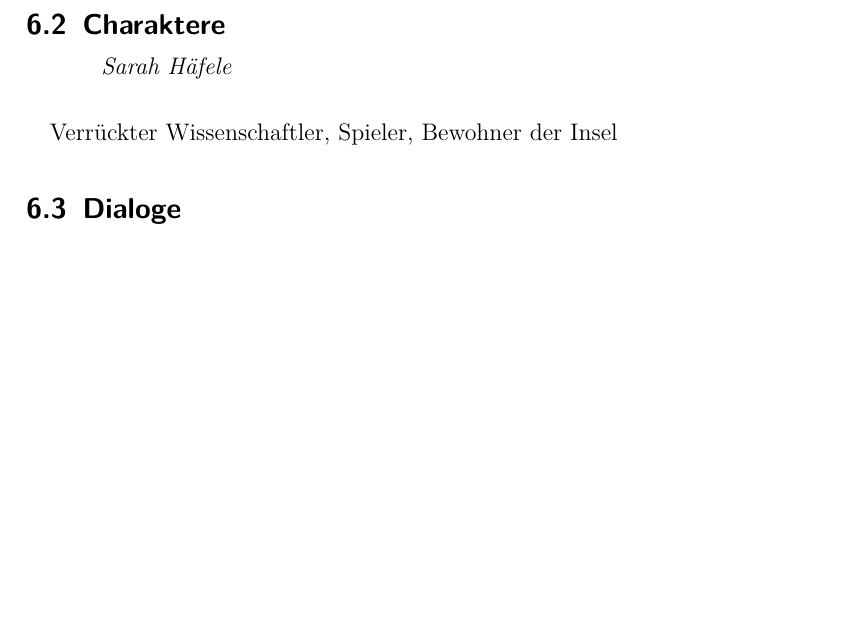
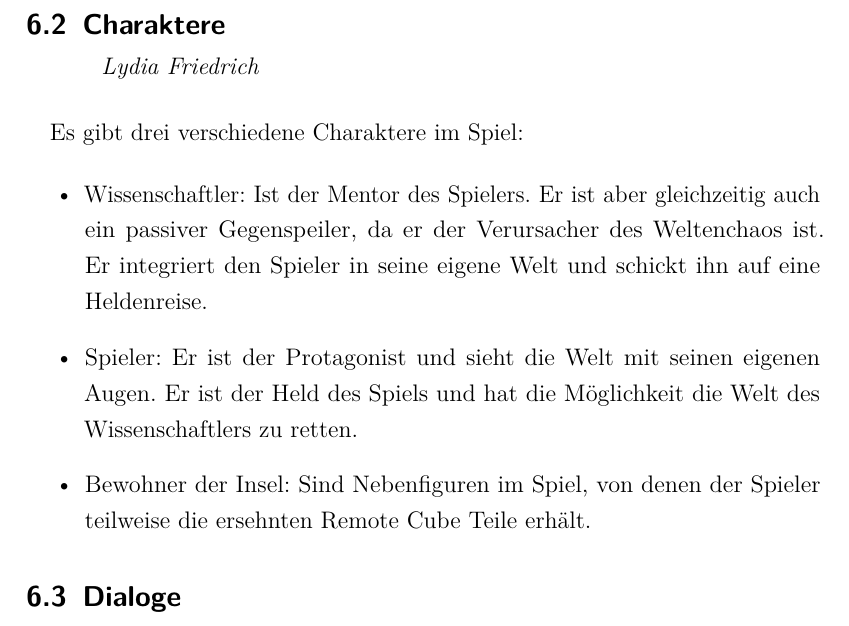
Before and after one commit to ASPePeX/inCubedGDD, a LaTeX document (Tex/Main.tex, which reads Tex/Charaktere.tex): part of page 19 of 42 before the commit and part of page 19 of 43 after it, cut so that both start at the same text, the shorter picture padded with empty space. Compiled offline with pdfLaTeX.

Commit message:
Charaktere Kapitel added

```diff
--- a/Tex/Charaktere.tex
+++ b/Tex/Charaktere.tex
@@ -1,3 +1,9 @@
-\mysubsection{Sarah Häfele}{Charaktere}
+\mysubsection{Lydia Friedrich}{Charaktere}
 
-Verrückter Wissenschaftler, Spieler, Bewohner der Insel
+Es gibt drei verschiedene Charaktere im Spiel:
+
+\begin{itemize}
+\item Wissenschaftler: Ist der Mentor des Spielers. Er ist aber gleichzeitig auch ein passiver Gegenspeiler, da er der Verursacher des Weltenchaos ist. Er integriert den Spieler in seine eigene Welt und schickt ihn auf eine Heldenreise.
+\item Spieler: Er ist der Protagonist und sieht die Welt mit seinen eigenen Augen. Er ist der Held des Spiels und hat die Möglichkeit die Welt des Wissenschaftlers zu retten.
+\item Bewohner der Insel: Sind Nebenfiguren im Spiel, von denen der Spieler teilweise die ersehnten Remote Cube Teile erhält.
+\end{itemize}
```
